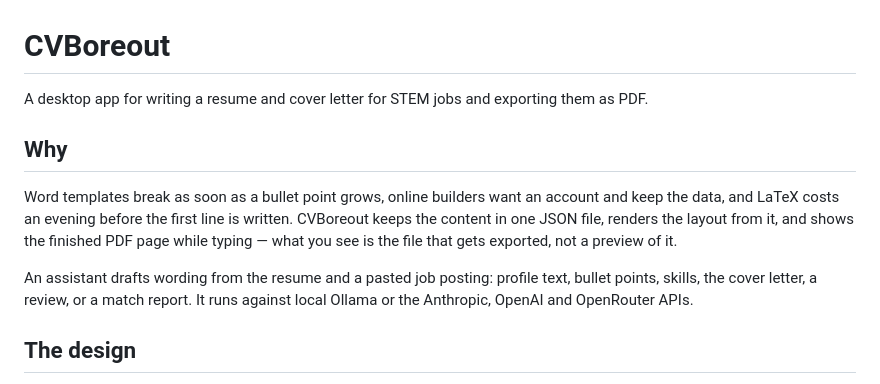
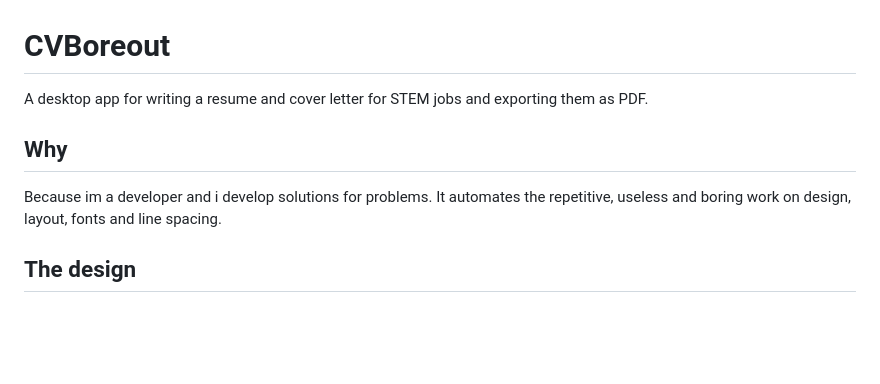
Before and after one commit to TrainToNowhere/CVBoreout, a Markdown page: README.md, the part around the change. Rendered like a GitHub page; blank space fills up the shorter version.

Commit message:
small changes on readme

```diff
--- a/README.md
+++ b/README.md
@@ -1,19 +1,11 @@
 # CVBoreout
 
-A desktop app for writing a resume and cover letter for STEM jobs and exporting
-them as PDF.
+A desktop app for writing a resume and cover letter for STEM jobs and exporting them as PDF.
 
 ## Why
 
-Word templates break as soon as a bullet point grows, online builders want an
-account and keep the data, and LaTeX costs an evening before the first line is
-written. CVBoreout keeps the content in one JSON file, renders the layout from
-it, and shows the finished PDF page while typing — what you see is the file that
-gets exported, not a preview of it.
-
-An assistant drafts wording from the resume and a pasted job posting: profile
-text, bullet points, skills, the cover letter, a review, or a match report. It
-runs against local Ollama or the Anthropic, OpenAI and OpenRouter APIs.
+Because im a developer and i develop solutions for problems.
+It automates the repetitive, useless and boring work on design, layout, fonts and line spacing.
 
 ## The design
 
```
